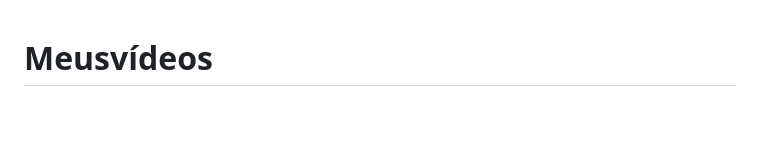
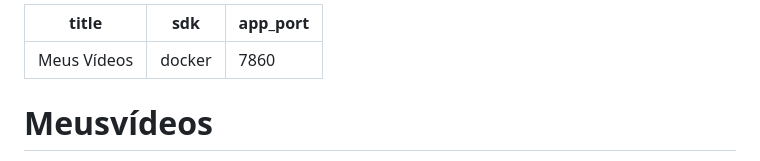
Before and after one commit to stephaniedelimapaixao-oss/Meusvideos, a Markdown page: README.md, the part around the change. Drawn GitHub-style; blank space fills up the shorter version.

Commit message:
docs: add Hugging Face Spaces metadata

```diff
--- a/README.md
+++ b/README.md
@@ -1,3 +1,9 @@
+---
+title: Meus Vídeos
+sdk: docker
+app_port: 7860
+---
+
 # Meusvídeos
 
 Editor de vídeo local com análise do Gemini e quatro modelos de animação renderizados pelo HyperFrames. O vídeo completo, incluindo o áudio, é enviado à API do Google para obter sugestões de trechos, título e roteiro. O arquivo temporário local e o arquivo remoto de análise são removidos após o processamento. É possível ajustar entrada e saída e exportar o trecho selecionado em MP4.
```
